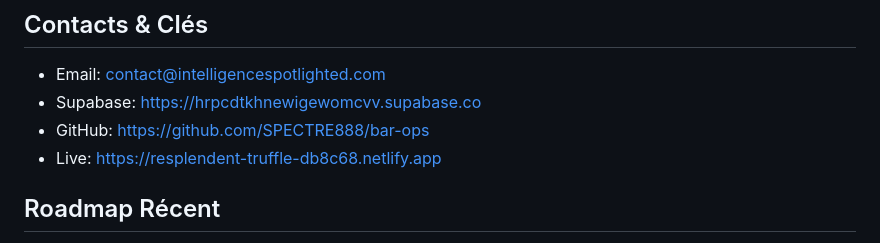
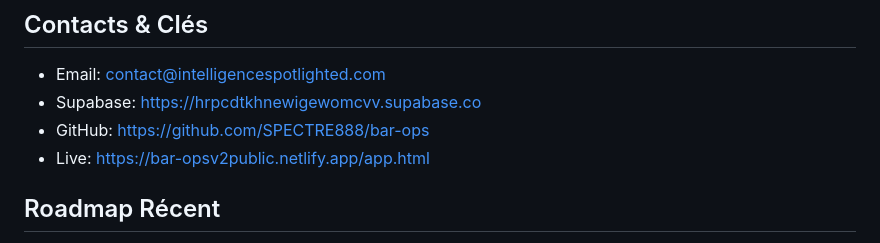
Before and after one commit to SPECTRE888/bar-ops, a Markdown page: PROJECT_CONTEXT.md, the part around the change. Drawn GitHub-style.

Commit message:
Update: correct production URL to bar-opsv2public.netlify.app

```diff
--- a/PROJECT_CONTEXT.md
+++ b/PROJECT_CONTEXT.md
@@ -133,7 +133,7 @@ git push origin main
 - Email: contact@intelligencespotlighted.com
 - Supabase: https://hrpcdtkhnewigewomcvv.supabase.co
 - GitHub: https://github.com/SPECTRE888/bar-ops
-- Live: https://resplendent-truffle-db8c68.netlify.app
+- Live: https://bar-opsv2public.netlify.app/app.html
 
 ## Roadmap Récent
 - ✅ Fiche prestation affichage direct sans select
```
